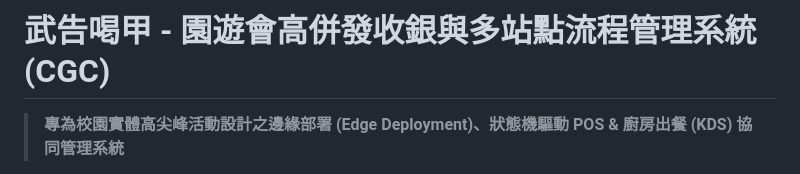
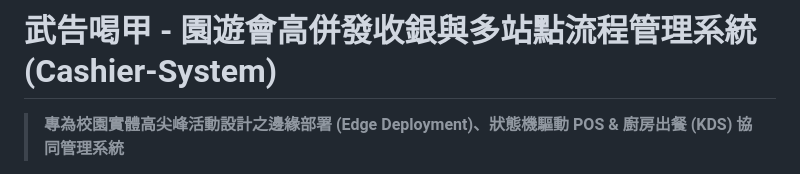
Before and after one commit to ytconch/Cashier-System, a Markdown page: README.md, the part around the change. Drawn GitHub-style.

Commit message:
Update project title in README.md

```diff
--- a/README.md
+++ b/README.md
@@ -1,4 +1,4 @@
-# 武告喝甲 - 園遊會高併發收銀與多站點流程管理系統 (CGC)
+# 武告喝甲 - 園遊會高併發收銀與多站點流程管理系統 (Cashier-System)
 
 > **專為校園實體高尖峰活動設計之邊緣部署 (Edge Deployment)、狀態機驅動 POS & 廚房出餐 (KDS) 協同管理系統**
 
```
